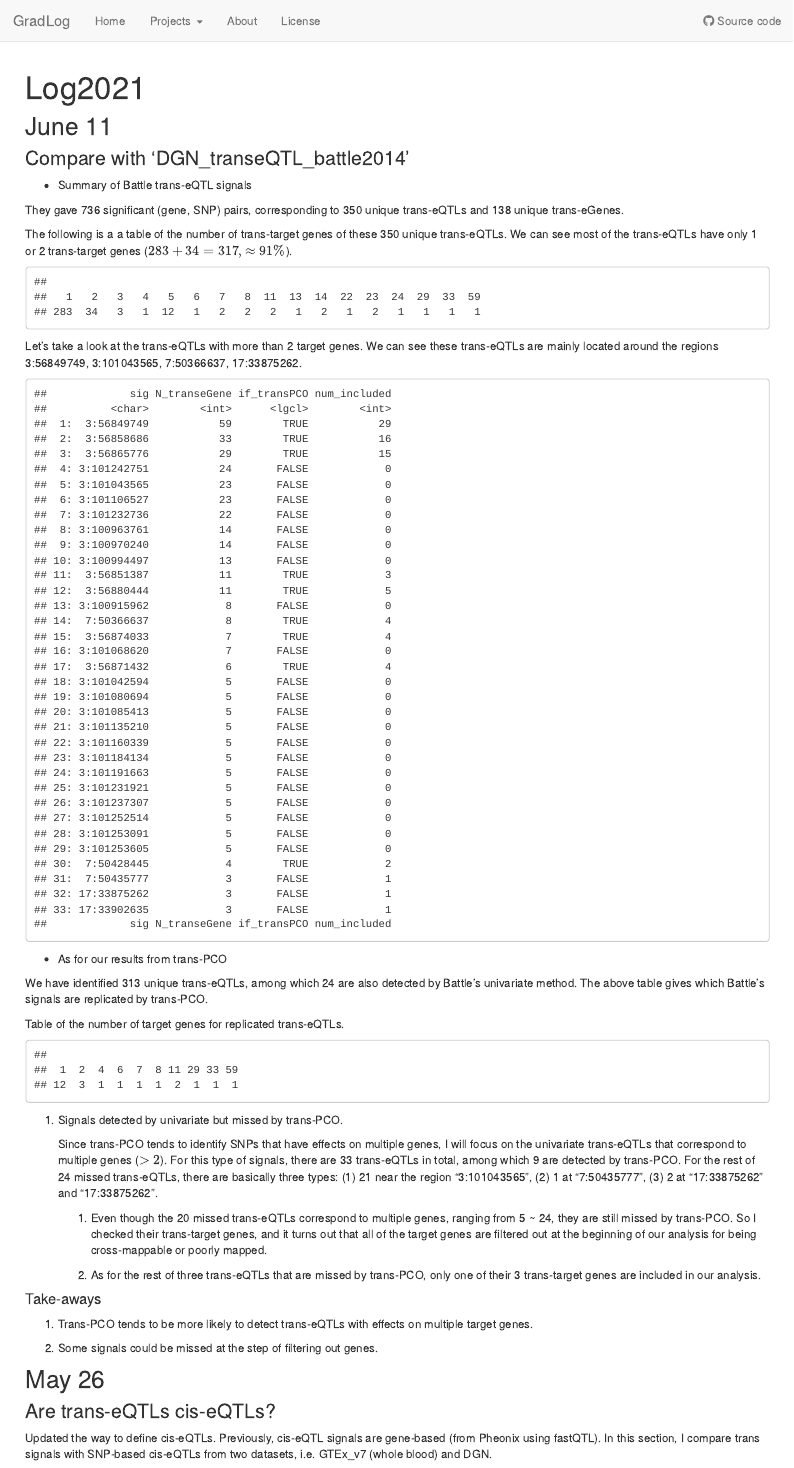
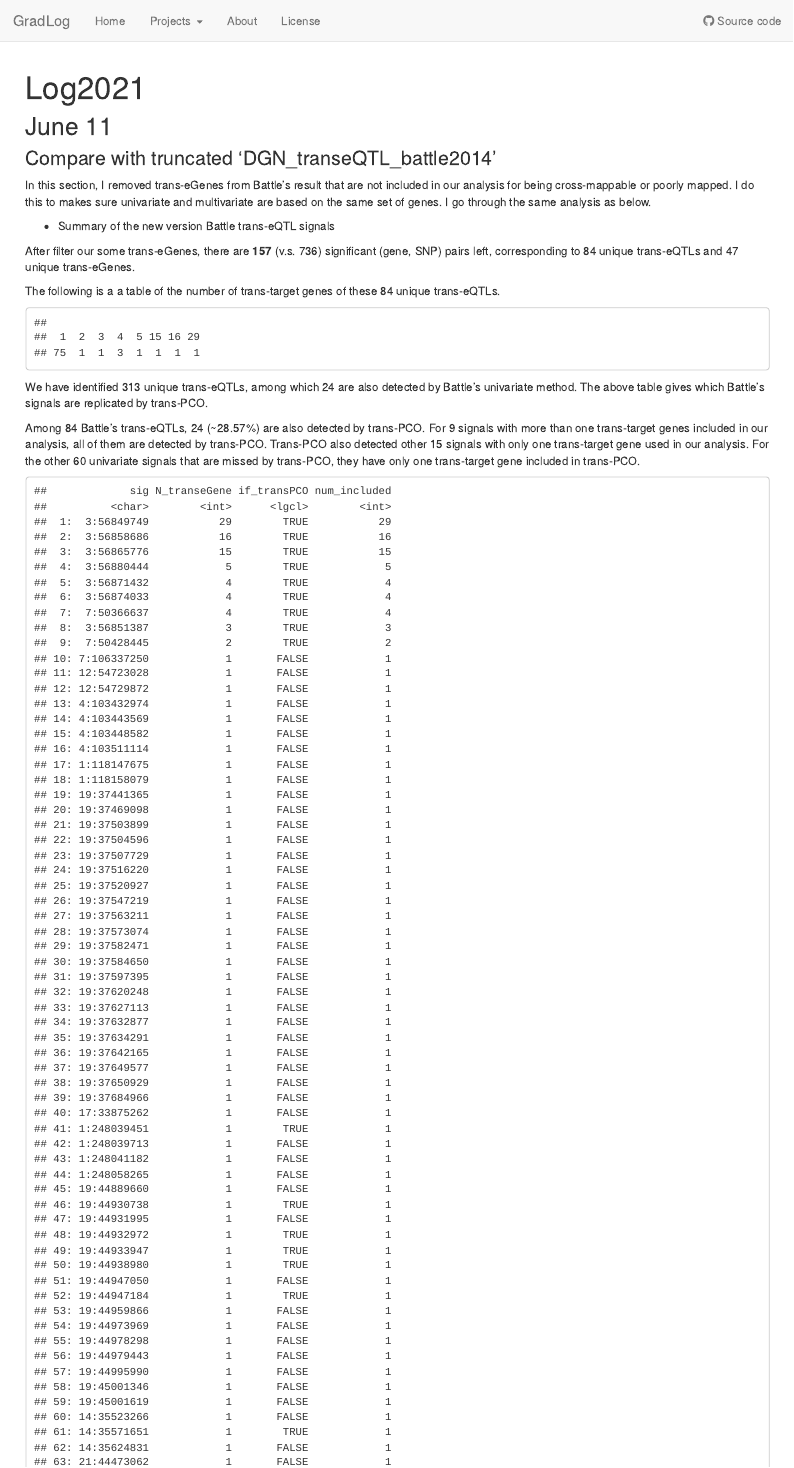
Before and after one commit to liliw-w/GradLog, an R Markdown document (analysis/Log2021.Rmd): the page in a window 1100 px wide, from its top. Rendered offline with R 4.5, knitr and Pandoc, with nearby package versions; drawn as R Markdown's standard HTML page in place of the format the file asks for.

Commit message:
revise 'comparison with univariate'

````diff
--- a/analysis/Log2021.Rmd
+++ b/analysis/Log2021.Rmd
@@ -13,3 +13,14 @@ knitr::opts_chunk$set(echo=FALSE)
 ```
 
 ## June 11
+
+### Compare with truncated 'DGN_transeQTL_battle2014'
+
+In this section, I removed trans-eGenes from Battle's result that are not included in our analysis for being cross-mappable or poorly mapped. I do this to makes sure univariate and multivariate are based on the same set of genes. I go through the same analysis as below.
+
+- Summary of the new version Battle trans-eQTL signals
+
+After filter our some trans-eGenes, there are **157** (v.s. 736) significant (gene, SNP) pairs left, corresponding to 84 unique trans-eQTLs and 47 unique trans-eGenes.
+
+
+```{r message=FALSE}
@@ -16,3 +44,16 @@ knitr::opts_chunk$set(echo=FALSE)
+The following is a a table of the number of trans-target genes of these 84 unique trans-eQTLs.
+
+```{r}
+table(Battle_sig_sum$N_transeGene)
+```
+
+We have identified 313 unique trans-eQTLs, among which 24 are also detected by Battle's univariate method. The above table gives which Battle's signals are replicated by trans-PCO.
+
+Among 84 Battle's trans-eQTLs, 24 (~28.57%) are also detected by trans-PCO. For 9 signals with more than one trans-target genes included in our analysis, all of them are detected by trans-PCO. Trans-PCO also detected other 15 signals with only one trans-target gene used in our analysis. For the other 60 univariate signals that are missed by trans-PCO, they have only one trans-target gene included in trans-PCO.
+
+```{r}
+Battle_sig_sum[, -'trans_eGene']
+```
 
 ### Compare with 'DGN_transeQTL_battle2014'
 
````
Also changed, not shown: analysis/Log2021.Rmd (19 more changed lines), 1 other file.
